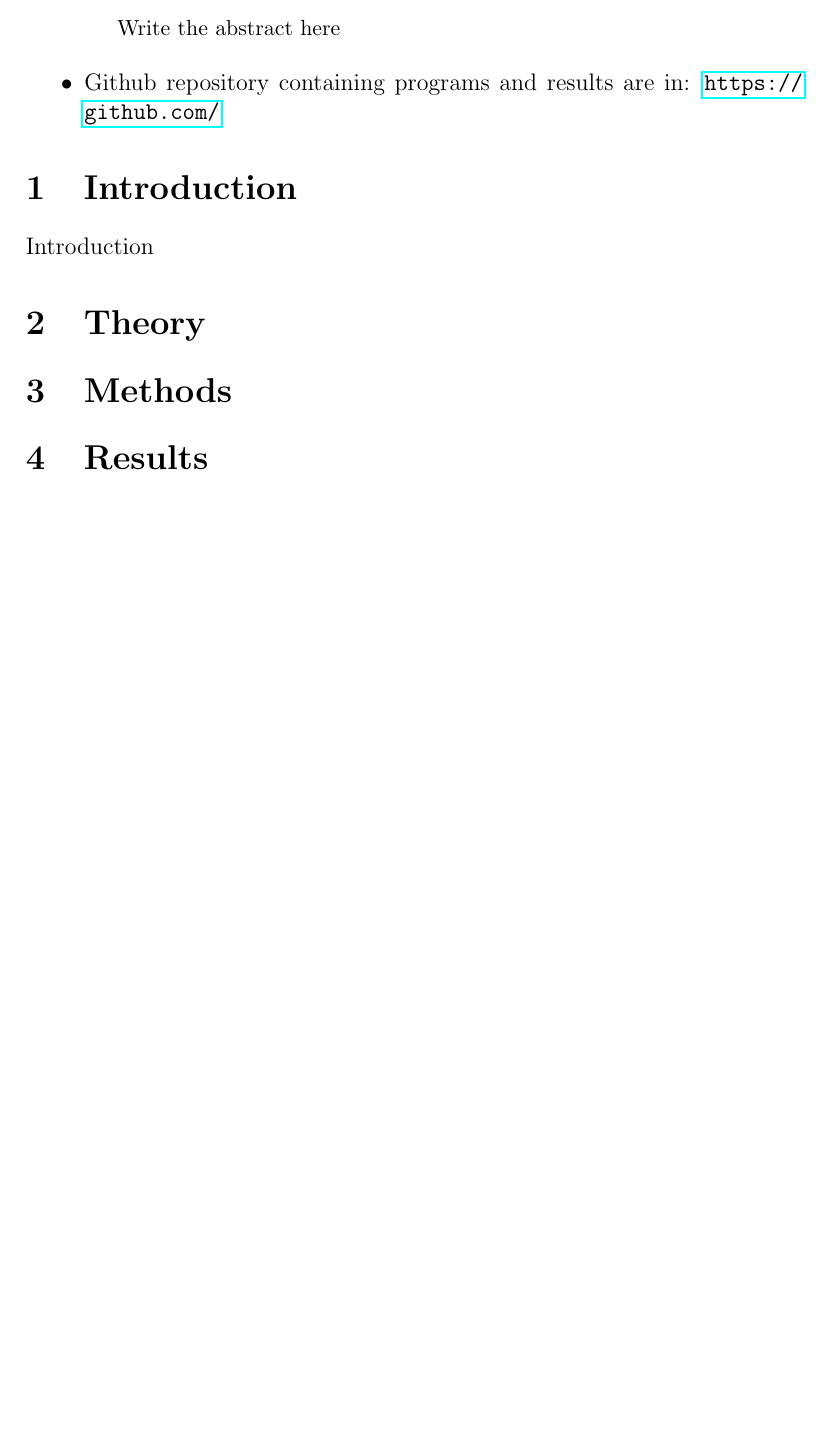
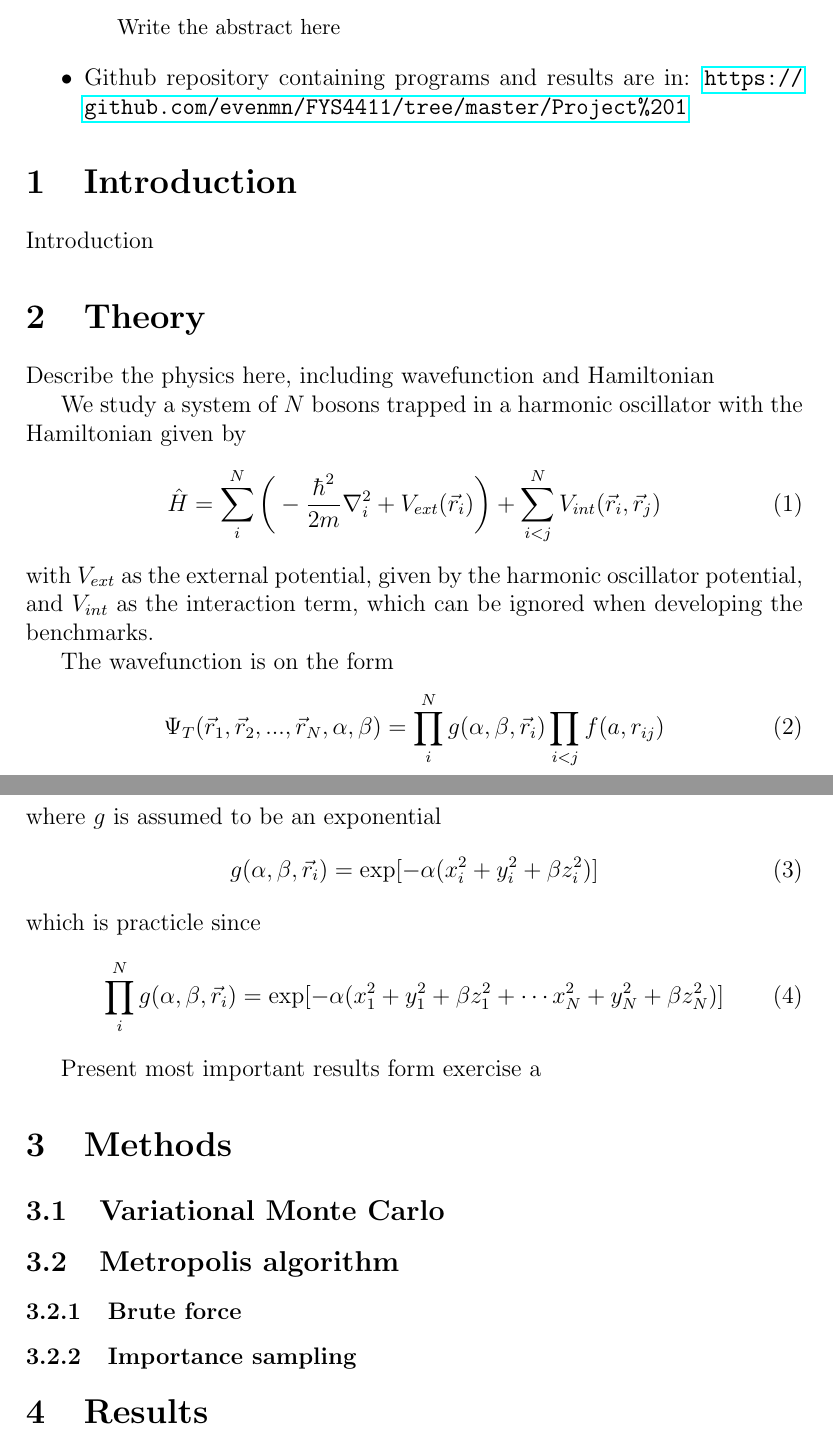
Before and after one commit to evenmn/FYS4411, a LaTeX paper (Project 1/Project1.tex): part of the page before the commit and two parts of pages 1 and 2 of 2 after it, the two joined at a grey line, cut so that both start at the same text, the shorter picture padded with empty space. Compiled offline with pdfLaTeX.

Commit message:
Some text

```diff
--- a/Project 1/Project1.tex
+++ b/Project 1/Project1.tex
@@ -46,7 +46,7 @@ Write the abstract here
 
 
 \begin{itemize}
-\item Github repository containing programs and results are in: \url{https://github.com/}
+\item Github repository containing programs and results are in: \url{https://github.com/evenmn/FYS4411/tree/master/Project%201}
 \end{itemize}
 
 
@@ -54,10 +54,43 @@ Write the abstract here
 Introduction
 
 \section{Theory}
+Describe the physics here, including wavefunction and Hamiltonian
+
+We study a system of $N$ bosons trapped in a harmonic oscillator with the Hamiltonian given by
+\begin{equation}
+\hat{H}=\sum_i^N\bigg(-\frac{\hbar^2}{2m}\nabla_i^2+V_{ext}(\vec{r}_i)\bigg)+\sum_{i<j}^NV_{int}(\vec{r}_i,\vec{r}_j)
+\end{equation}
+with $V_{ext}$ as the external potential, given by the harmonic oscillator potential,
+and $V_{int}$ as the interaction term, which can be ignored when developing the benchmarks.
+
+The wavefunction is on the form
+\begin{equation}
+\Psi_T(\vec{r}_1, \vec{r}_2, ..., \vec{r}_N, \alpha, \beta)=\prod_i^Ng(\alpha, \beta, \vec{r}_i)\prod_{i<j}f(a,r_{ij})
+\end{equation}
+where $g$ is assumed to be an exponential
+\begin{equation}
+g(\alpha, \beta, \vec{r}_i)=\exp[-\alpha(x_i^2+y_i^2+\beta z_i^2)]
+\end{equation}
+which is practicle since
+\begin{equation}
+\prod_i^Ng(\alpha, \beta, \vec{r}_i)=\exp[-\alpha(x_1^2+y_1^2+\beta z_1^2+\cdots x_N^2+y_N^2+\beta z_N^2)]
+\end{equation}
+
+Present most important results form exercise a
+
+
 
 \section{Methods}
+\subsection{Variational Monte Carlo}
+
+\subsection{Metropolis algorithm}
+\subsubsection{Brute force}
+\subsubsection{Importance sampling}
+
+
 
 \section{Results}
+
 
 \section{Discussion}
 
```
Also changed, not shown: Project 1/Project1.pdf.
